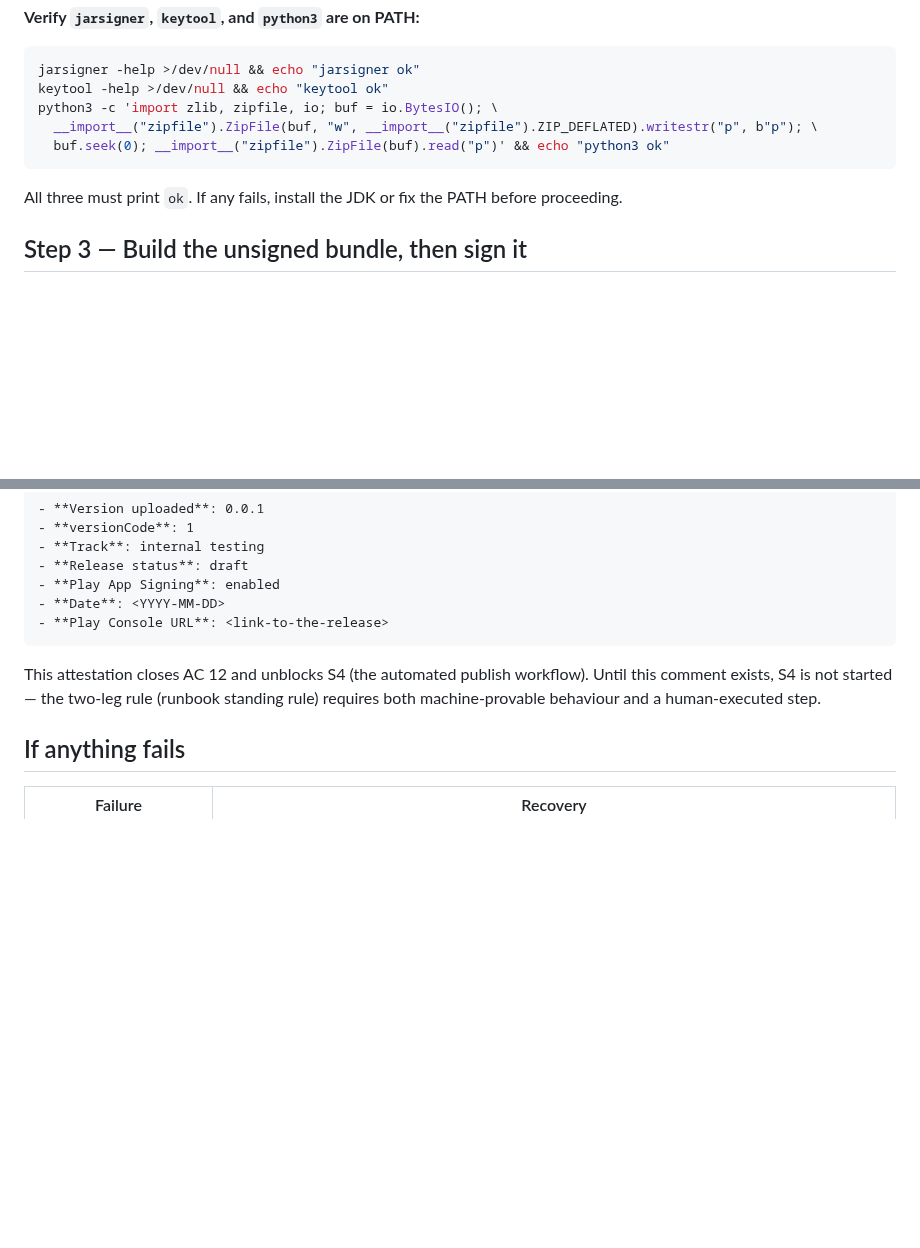
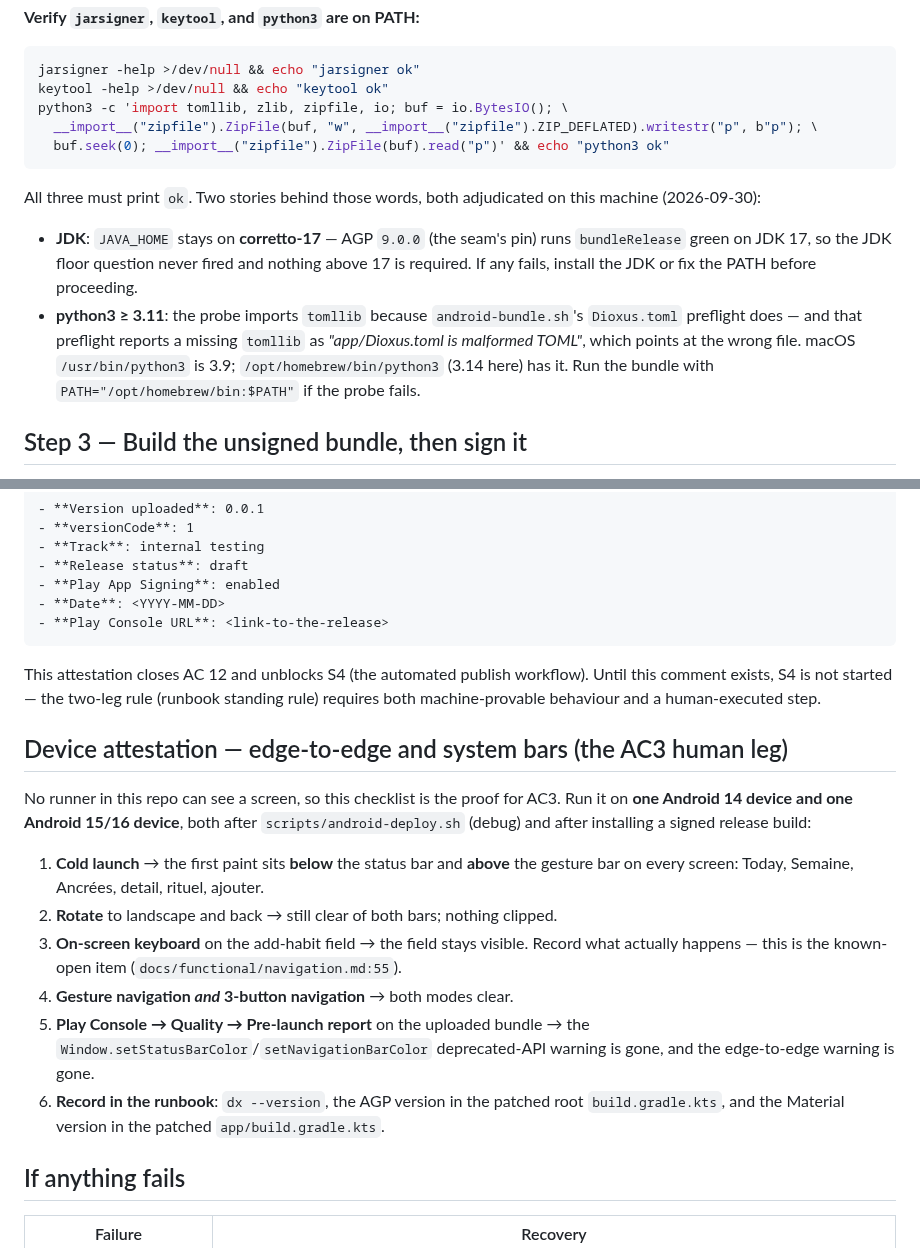
Before and after one commit to AskmethatFR/askme-kayzen, a Markdown page: docs/technical/android-play-release-execution-guide.md, 2 parts joined by grey strips. Drawn GitHub-style; blank space fills up the shorter version.

````diff
--- a/docs/technical/android-play-release-execution-guide.md
+++ b/docs/technical/android-play-release-execution-guide.md
@@ -45,12 +45,22 @@ If `NDK_HOME` is empty or the `llvm-readelf` path does not resolve, install the
 ```bash
 jarsigner -help >/dev/null && echo "jarsigner ok"
 keytool -help >/dev/null && echo "keytool ok"
-python3 -c 'import zlib, zipfile, io; buf = io.BytesIO(); \
+python3 -c 'import tomllib, zlib, zipfile, io; buf = io.BytesIO(); \
   __import__("zipfile").ZipFile(buf, "w", __import__("zipfile").ZIP_DEFLATED).writestr("p", b"p"); \
   buf.seek(0); __import__("zipfile").ZipFile(buf).read("p")' && echo "python3 ok"
 ```
 
-All three must print `ok`. If any fails, install the JDK or fix the PATH before proceeding.
+All three must print `ok`. Two stories behind those words, both adjudicated on this
+machine (2026-09-30):
+
+- **JDK**: `JAVA_HOME` stays on **corretto-17** — AGP `9.0.0` (the seam's pin) runs
+  `bundleRelease` green on JDK 17, so the JDK floor question never fired and nothing
+  above 17 is required. If any fails, install the JDK or fix the PATH before proceeding.
+- **python3 ≥ 3.11**: the probe imports `tomllib` because `android-bundle.sh`'s
+  `Dioxus.toml` preflight does — and that preflight reports a missing `tomllib` as
+  *"app/Dioxus.toml is malformed TOML"*, which points at the wrong file. macOS
+  `/usr/bin/python3` is 3.9; `/opt/homebrew/bin/python3` (3.14 here) has it. Run the
+  bundle with `PATH="/opt/homebrew/bin:$PATH"` if the probe fails.
 
 ## Step 3 — Build the unsigned bundle, then sign it
 
@@ -159,6 +169,24 @@ Paste the following into a comment on issue #28, in plain text:
 
 This attestation closes AC 12 and unblocks S4 (the automated publish workflow). Until this comment exists, S4 is not started — the two-leg rule (runbook standing rule) requires both machine-provable behaviour and a human-executed step.
 
+## Device attestation — edge-to-edge and system bars (the AC3 human leg)
+
+No runner in this repo can see a screen, so this checklist is the proof for AC3. Run it
+on **one Android 14 device and one Android 15/16 device**, both after
+`scripts/android-deploy.sh` (debug) and after installing a signed release build:
+
+1. **Cold launch** → the first paint sits **below** the status bar and **above** the
+   gesture bar on every screen: Today, Semaine, Ancrées, detail, rituel, ajouter.
+2. **Rotate** to landscape and back → still clear of both bars; nothing clipped.
+3. **On-screen keyboard** on the add-habit field → the field stays visible. Record what
+   actually happens — this is the known-open item (`docs/functional/navigation.md:55`).
+4. **Gesture navigation *and* 3-button navigation** → both modes clear.
+5. **Play Console → Quality → Pre-launch report** on the uploaded bundle → the
+   `Window.setStatusBarColor`/`setNavigationBarColor` deprecated-API warning is gone,
+   and the edge-to-edge warning is gone.
+6. **Record in the runbook**: `dx --version`, the AGP version in the patched root
+   `build.gradle.kts`, and the Material version in the patched `app/build.gradle.kts`.
+
 ## If anything fails
 
 | Failure | Recovery |
````
Also changed, not shown: other parts of docs/technical/android-play-release-execution-guide.md (+1 -1 lines), README.md (+13 -6 lines), docs/technical/android-play-release-runbook.md (+19 -2 lines).
